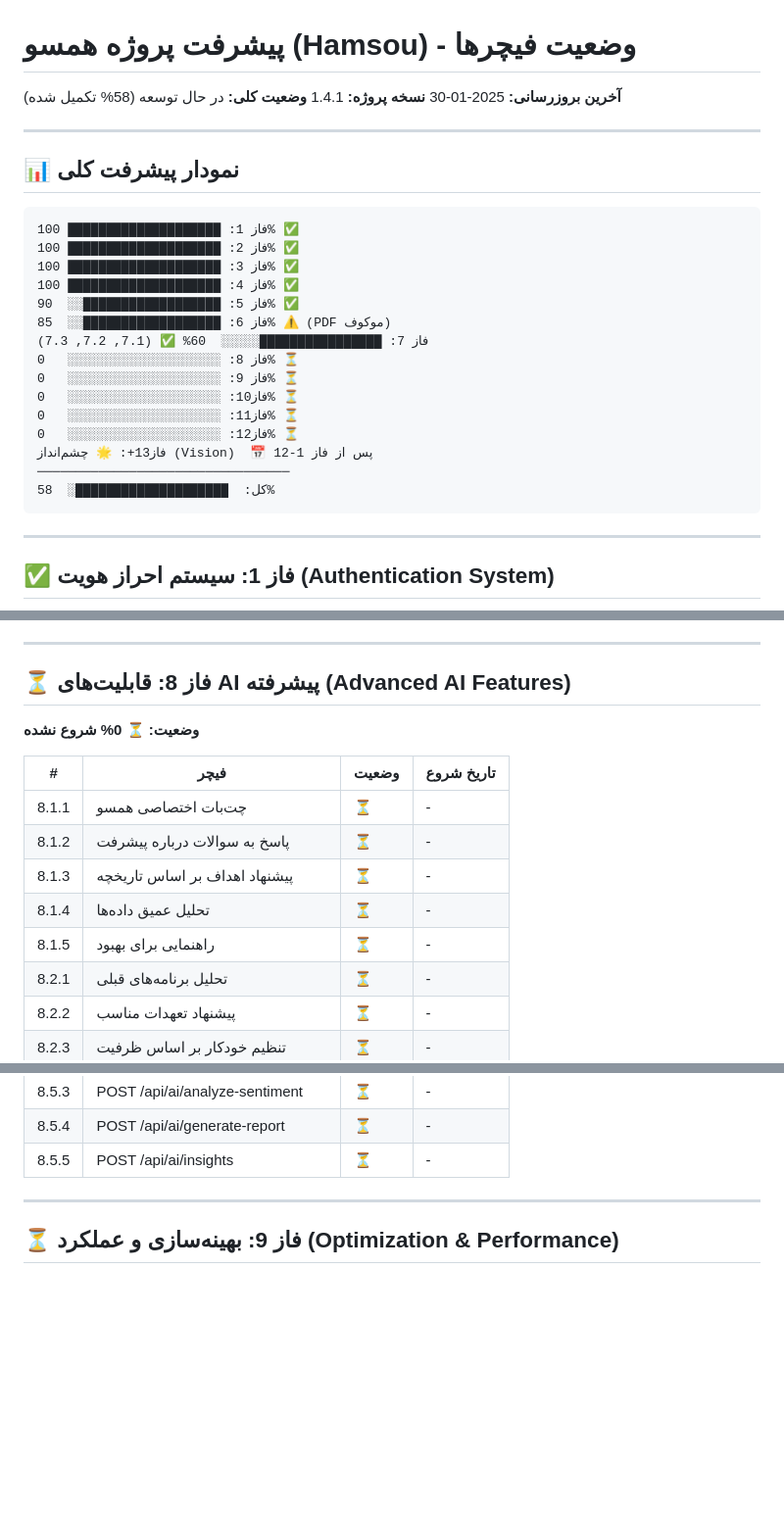
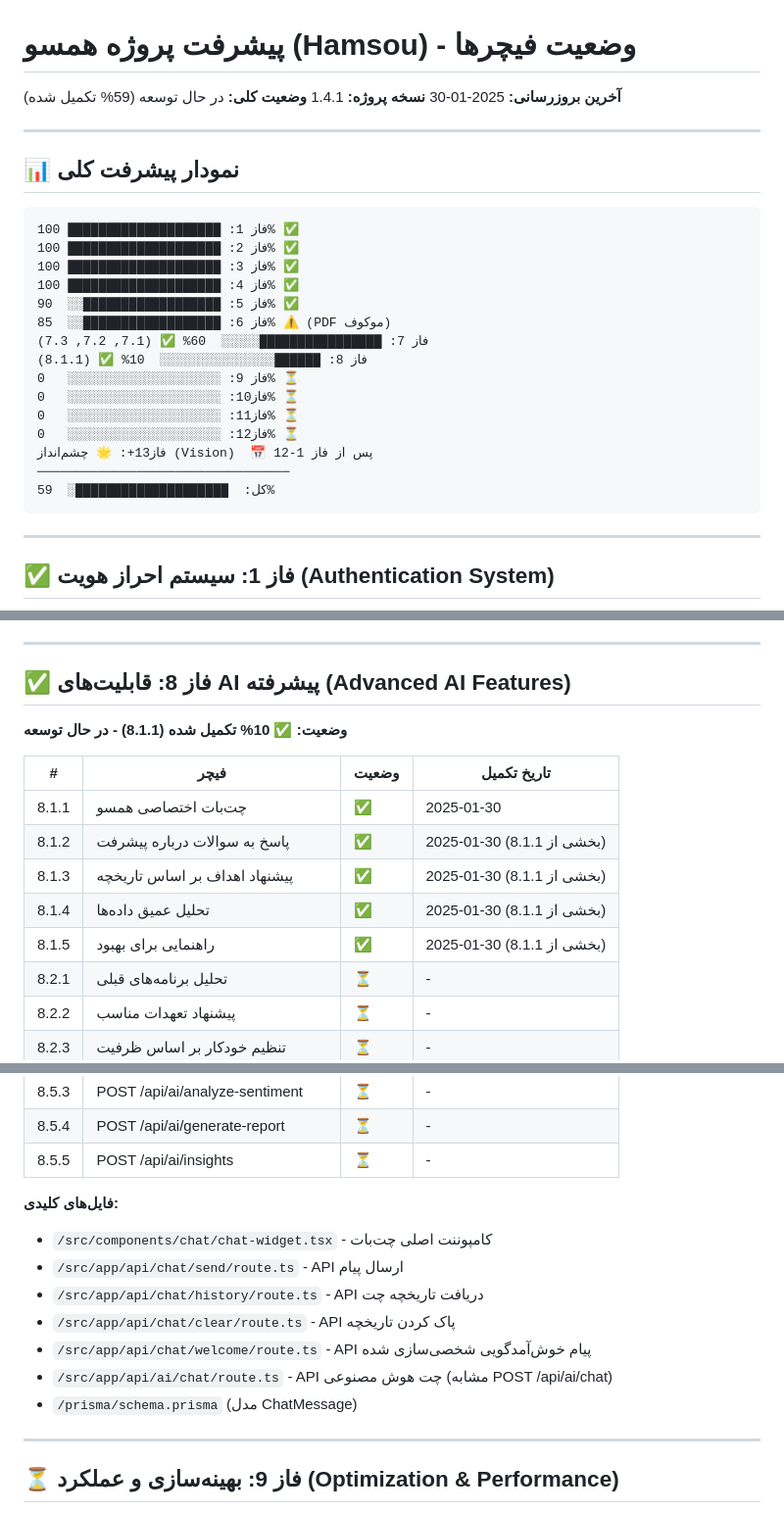
Before and after one commit to bahramct/hamsou-app, a Markdown page: roadmap-progress.md, 3 parts joined by grey strips. Shown at 98% size. Rendered like a GitHub page; blank space fills up the shorter version.

````diff
--- a/roadmap-progress.md
+++ b/roadmap-progress.md
@@ -2,7 +2,7 @@
 
 **آخرین بروزرسانی:** 2025-01-30
 **نسخه پروژه:** 1.4.1
-**وضعیت کلی:** در حال توسعه (58% تکمیل شده)
+**وضعیت کلی:** در حال توسعه (59% تکمیل شده)
 
 ---
 
@@ -16,14 +16,14 @@
 فاز 5: ██████████████████░░  90% ✅
 فاز 6: ██████████████████░░  85% ⚠️ (PDF موکوف)
 فاز 7: ████████████████░░░░░  60% ✅ (7.1, 7.2, 7.3)
-فاز 8: ░░░░░░░░░░░░░░░░░░░░   0% ⏳
+فاز 8: ██████░░░░░░░░░░░░░░░  10% ✅ (8.1.1)
 فاز 9: ░░░░░░░░░░░░░░░░░░░░   0% ⏳
 فاز10: ░░░░░░░░░░░░░░░░░░░░   0% ⏳
 فاز11: ░░░░░░░░░░░░░░░░░░░░   0% ⏳
 فاز12: ░░░░░░░░░░░░░░░░░░░░   0% ⏳
 فاز13+: 🌟 چشم‌انداز (Vision)  📅 پس از فاز 1-12
 ─────────────────────────────────
-کل:  ████████████████████░  58%
+کل:  ████████████████████░  59%
 ```
 
 ---
@@ -365,16 +365,16 @@
 
 ---
 
-## ⏳ فاز 8: قابلیت‌های AI پیشرفته (Advanced AI Features)
-**وضعیت: ⏳ 0% شروع نشده**
+## ✅ فاز 8: قابلیت‌های AI پیشرفته (Advanced AI Features)
+**وضعیت: ✅ 10% تکمیل شده (8.1.1) - در حال توسعه**
 
-| # | فیچر | وضعیت | تاریخ شروع |
+| # | فیچر | وضعیت | تاریخ تکمیل |
 |---|-------|-------|-------------|
-| 8.1.1 | چت‌بات اختصاصی همسو | ⏳ | - |
-| 8.1.2 | پاسخ به سوالات درباره پیشرفت | ⏳ | - |
-| 8.1.3 | پیشنهاد اهداف بر اساس تاریخچه | ⏳ | - |
-| 8.1.4 | تحلیل عمیق داده‌ها | ⏳ | - |
-| 8.1.5 | راهنمایی برای بهبود | ⏳ | - |
+| 8.1.1 | چت‌بات اختصاصی همسو | ✅ | 2025-01-30 |
+| 8.1.2 | پاسخ به سوالات درباره پیشرفت | ✅ | 2025-01-30 (بخشی از 8.1.1) |
+| 8.1.3 | پیشنهاد اهداف بر اساس تاریخچه | ✅ | 2025-01-30 (بخشی از 8.1.1) |
+| 8.1.4 | تحلیل عمیق داده‌ها | ✅ | 2025-01-30 (بخشی از 8.1.1) |
+| 8.1.5 | راهنمایی برای بهبود | ✅ | 2025-01-30 (بخشی از 8.1.1) |
 | 8.2.1 | تحلیل برنامه‌های قبلی | ⏳ | - |
 | 8.2.2 | پیشنهاد تعهدات مناسب | ⏳ | - |
 | 8.2.3 | تنظیم خودکار بر اساس ظرفیت | ⏳ | - |
@@ -395,6 +395,15 @@
 | 8.5.3 | POST /api/ai/analyze-sentiment | ⏳ | - |
 | 8.5.4 | POST /api/ai/generate-report | ⏳ | - |
 | 8.5.5 | POST /api/ai/insights | ⏳ | - |
+
+**فایل‌های کلیدی:**
+- `/src/components/chat/chat-widget.tsx` - کامپوننت اصلی چت‌بات
+- `/src/app/api/chat/send/route.ts` - API ارسال پیام
+- `/src/app/api/chat/history/route.ts` - API دریافت تاریخچه چت
+- `/src/app/api/chat/clear/route.ts` - API پاک کردن تاریخچه
+- `/src/app/api/chat/welcome/route.ts` - API پیام خوش‌آمدگویی شخصی‌سازی شده
+- `/src/app/api/ai/chat/route.ts` - API چت هوش مصنوعی (مشابه POST /api/ai/chat)
+- `/prisma/schema.prisma` (مدل ChatMessage)
 
 ---
 
````
Also changed, not shown: other parts of roadmap-progress.md (+48 -2 lines), README.md (+6 -5 lines).
